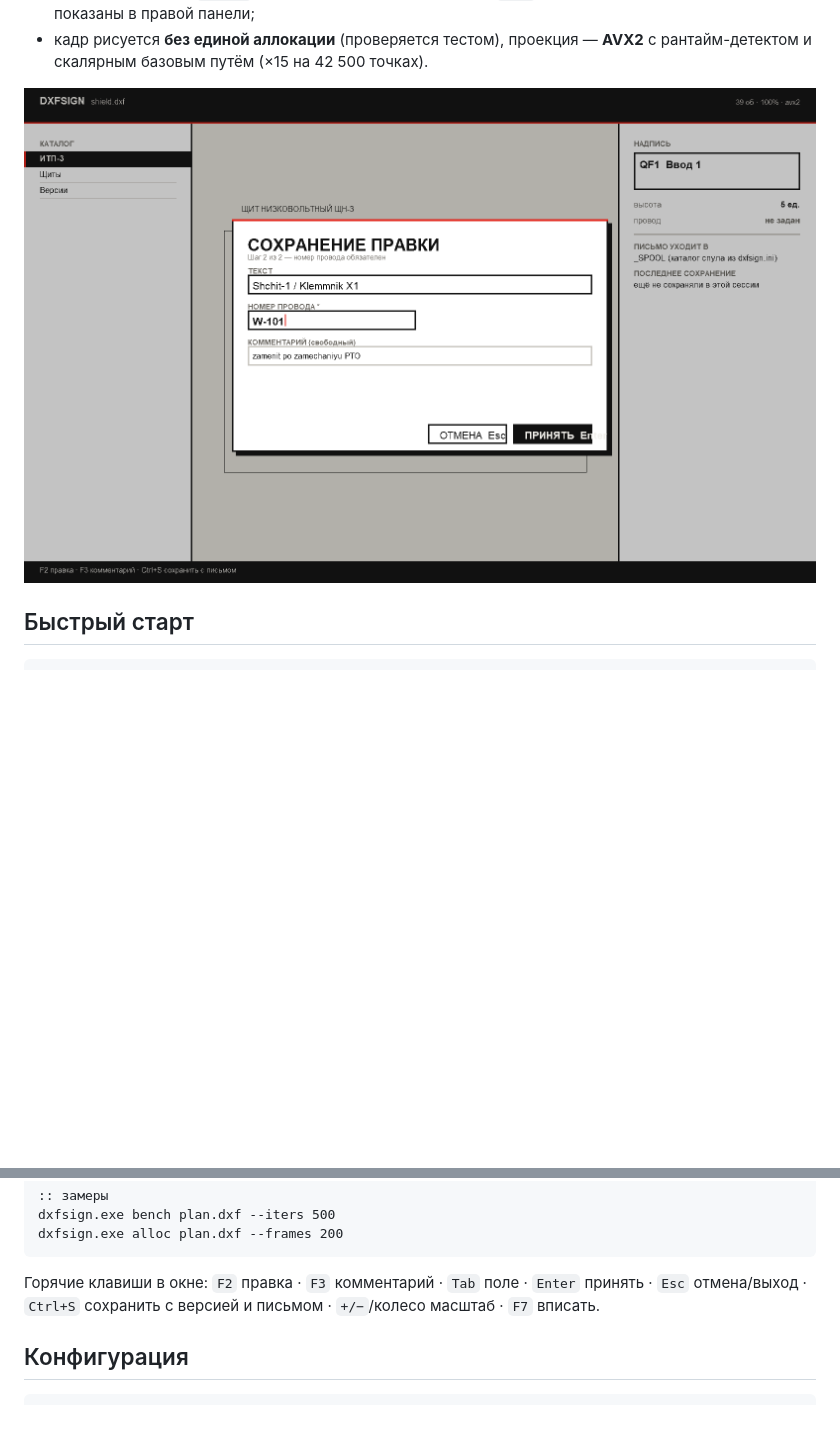
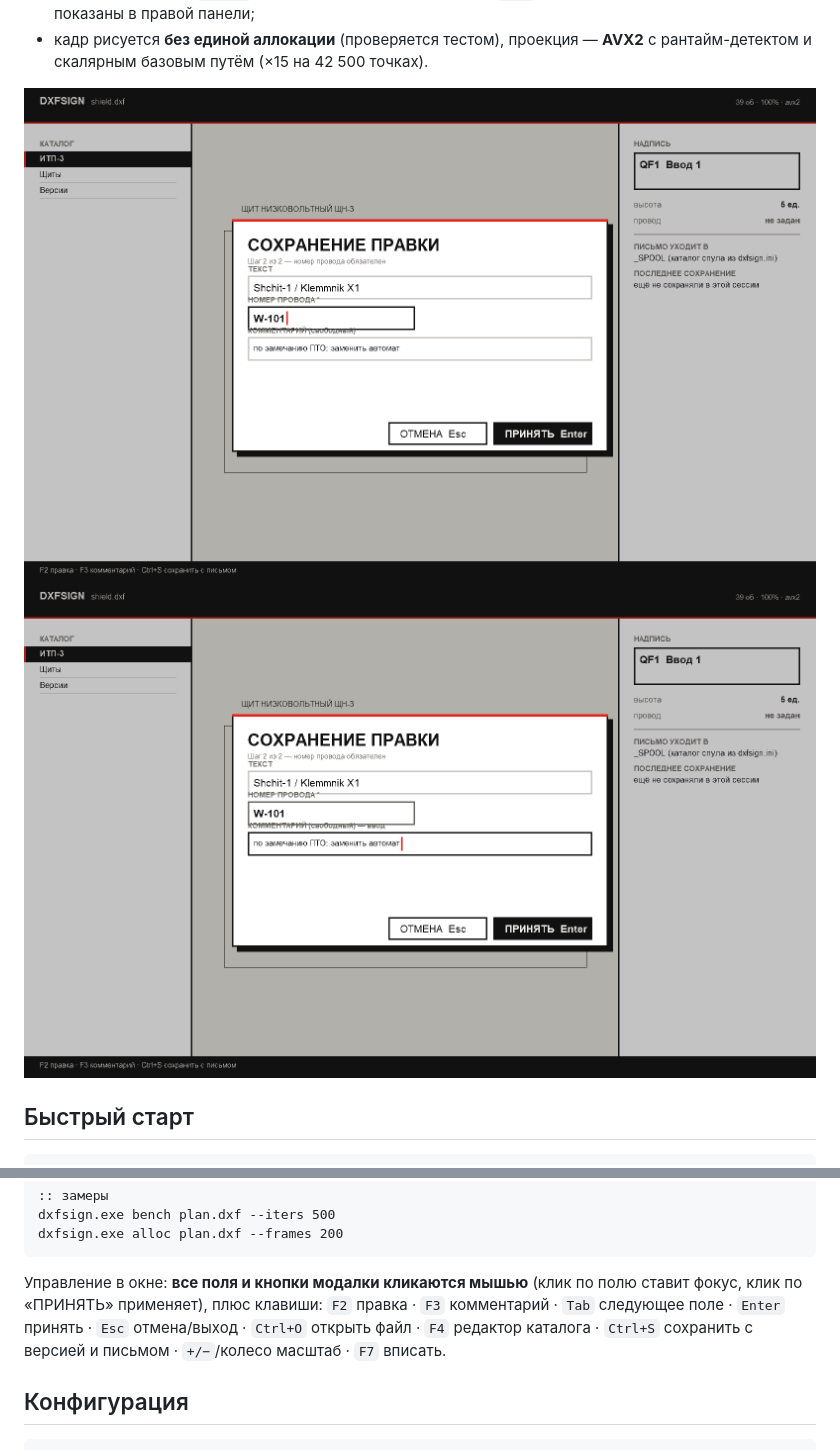
Before and after one commit to kostyk348/dxfsign, a Markdown page: README.md, 2 parts joined by grey strips. GitHub-like rendering; pictures changed too: docs/img/modal-comment.png (added), docs/img/modal.png; blank space fills up the shorter version.

Commit message:
ui: клики мышью по полям модалки и формы каталога, индикация фокуса и каретка

````diff
--- a/README.md
+++ b/README.md
@@ -25,6 +25,7 @@
   и скалярным базовым путём (×15 на 42 500 точках).
 
 ![модальный шаг](docs/img/modal.png)
+![фокус на комментарии](docs/img/modal-comment.png)
 
 ## Быстрый старт
 
@@ -48,8 +49,10 @@ dxfsign.exe bench plan.dxf --iters 500
 dxfsign.exe alloc plan.dxf --frames 200
 ```
 
-Горячие клавиши в окне: `F2` правка · `F3` комментарий · `Tab` поле · `Enter` принять ·
-`Esc` отмена/выход · `Ctrl+S` сохранить с версией и письмом · `+/−`/колесо масштаб · `F7` вписать.
+Управление в окне: **все поля и кнопки модалки кликаются мышью** (клик по полю ставит фокус,
+клик по «ПРИНЯТЬ» применяет), плюс клавиши: `F2` правка · `F3` комментарий · `Tab` следующее поле ·
+`Enter` принять · `Esc` отмена/выход · `Ctrl+O` открыть файл · `F4` редактор каталога ·
+`Ctrl+S` сохранить с версией и письмом · `+/−`/колесо масштаб · `F7` вписать.
 
 ## Конфигурация
 
````
Also changed, not shown: 3 other files.
